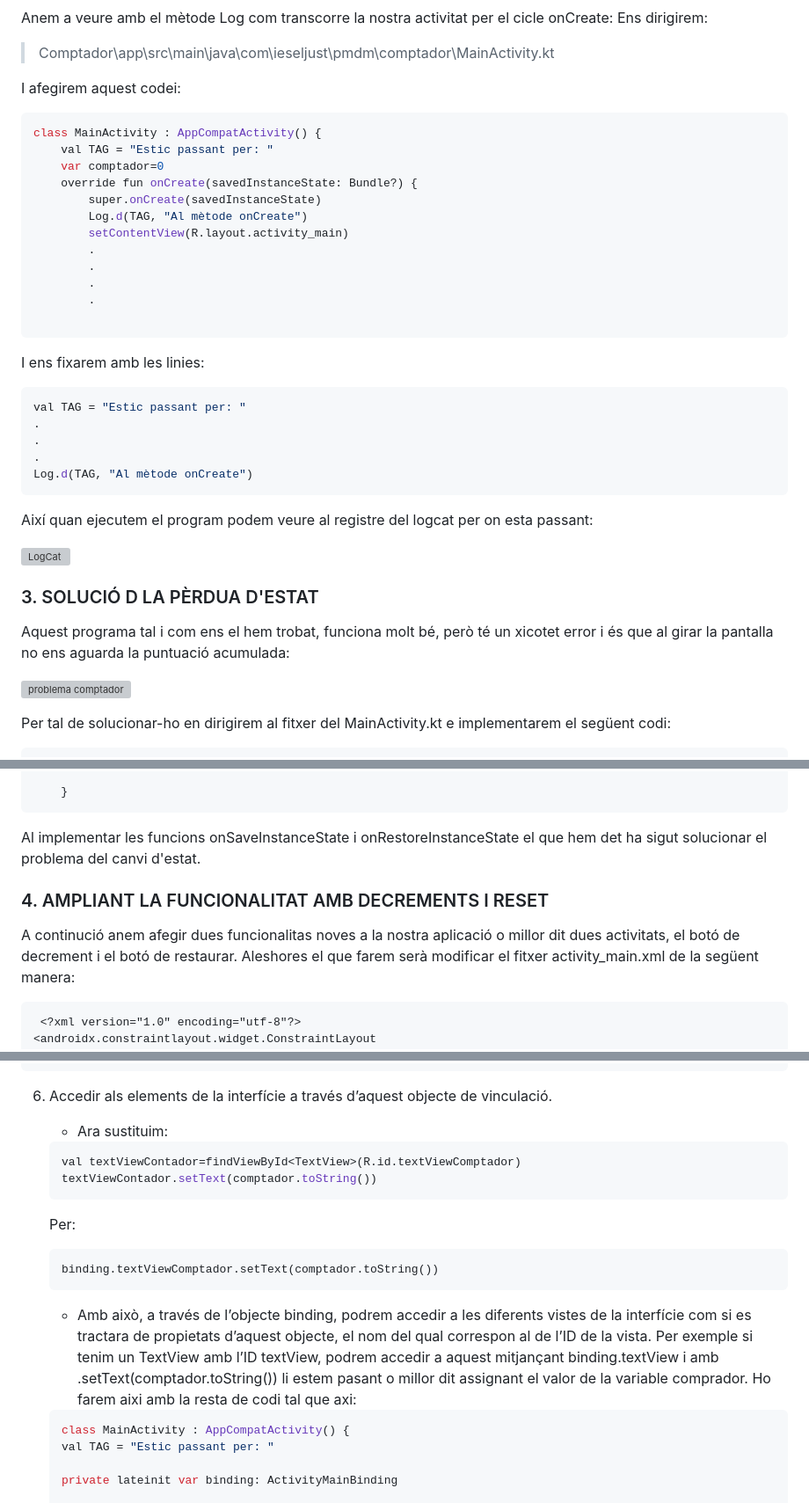
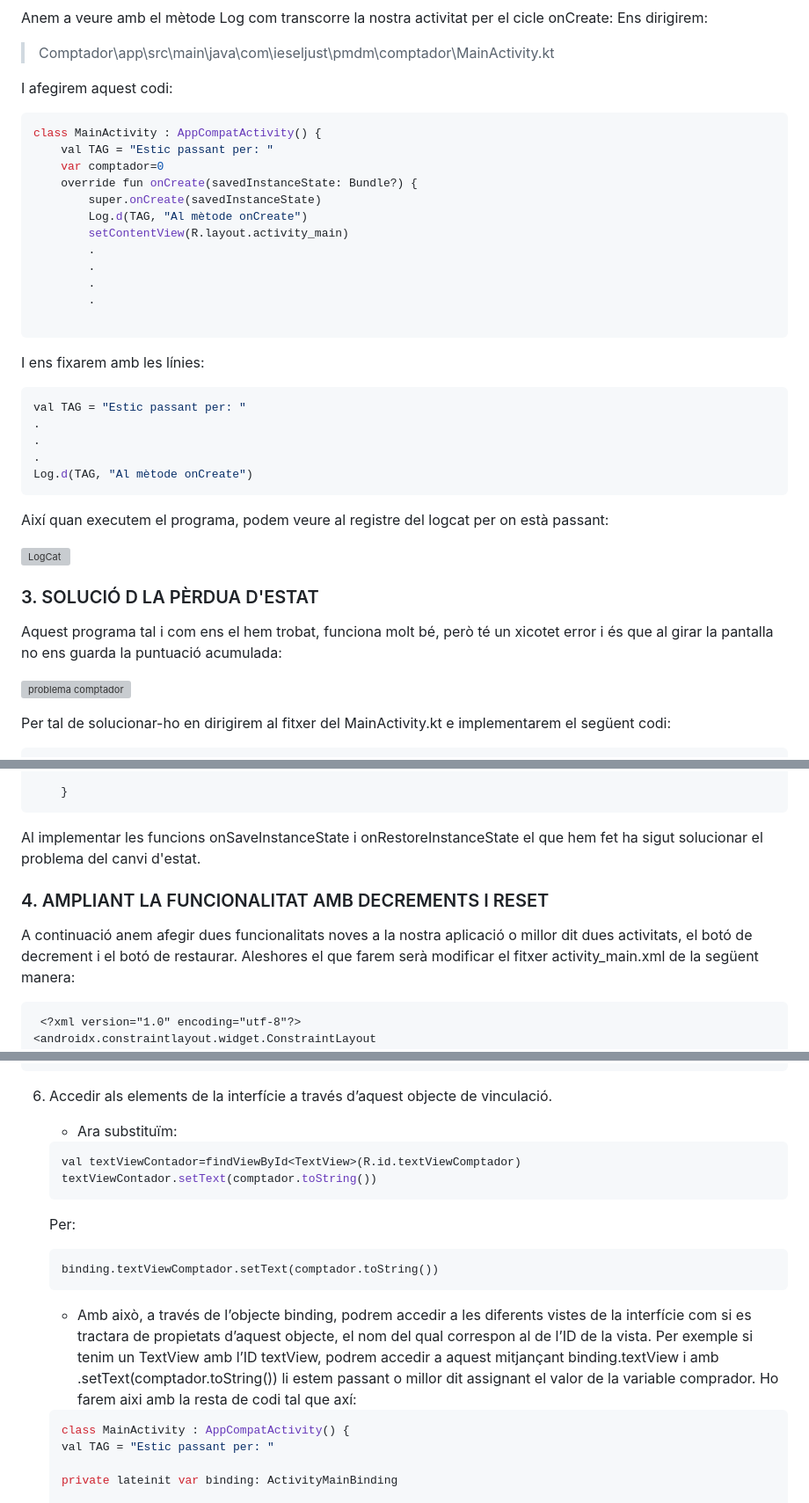
Before and after one commit to eltiosento/PMDM, a Markdown page: Comptador VB/README.md, 3 parts joined by grey strips. Shown at 88% size. GitHub-like rendering; grey boxes are pictures that could not be loaded.

Commit message:
Corregint faltes de la documentació

````diff
--- a/Comptador VB/README.md
+++ b/Comptador VB/README.md
@@ -75,7 +75,7 @@ Anem a veure amb el mètode Log com transcorre la nostra activitat per el cicle
 Ens dirigirem:
 >Comptador\app\src\main\java\com\ieseljust\pmdm\comptador\MainActivity.kt
 
-I afegirem aquest codei:
+I afegirem aquest codi:
 
 ```kotlin
 class MainActivity : AppCompatActivity() {
@@ -92,7 +92,7 @@ class MainActivity : AppCompatActivity() {
 
 ```
 
-I ens fixarem amb les linies:
+I ens fixarem amb les línies:
 
 ```kotlin
 val TAG = "Estic passant per: "
@@ -101,13 +101,13 @@ val TAG = "Estic passant per: "
 .
 Log.d(TAG, "Al mètode onCreate")
 ```
-Així quan ejecutem el program podem veure al registre del logcat per on esta passant:
+Així quan executem el programa, podem veure al registre del logcat per on està passant:
 
 ![LogCat](Documentacio/4.jpg "Logcat")
 
 
 ### 3. SOLUCIÓ D LA PÈRDUA D'ESTAT
-Aquest programa tal i com ens el hem trobat, funciona molt bé, però té un xicotet error i és que al girar la pantalla no ens aguarda la puntuació acumulada:
+Aquest programa tal i com ens el hem trobat, funciona molt bé, però té un xicotet error i és que al girar la pantalla no ens guarda la puntuació acumulada:
 
 ![problema comptador](Documentacio/5.gif)
 
@@ -134,7 +134,7 @@ Per tal de solucionar-ho en dirigirem al fitxer del MainActivity.kt e implementa
 
     }
 ```
-Al implementar les funcions onSaveInstanceState i onRestoreInstanceState el que hem det ha sigut solucionar el problema del canvi d'estat.
+Al implementar les funcions onSaveInstanceState i onRestoreInstanceState el que hem fet ha sigut solucionar el problema del canvi d'estat.
 
 
 
@@ -143,7 +143,7 @@ Al implementar les funcions onSaveInstanceState i onRestoreInstanceState el que
 
 ### 4. AMPLIANT LA FUNCIONALITAT AMB DECREMENTS I RESET
 
-A continució anem afegir dues funcionalitas noves a la nostra aplicació o millor dit dues activitats, el botó de decrement i el botó de restaurar.
+A continuació anem afegir dues funcionalitats noves a la nostra aplicació o millor dit dues activitats, el botó de decrement i el botó de restaurar.
 Aleshores el que farem serà modificar el fitxer activity_main.xml de la següent manera:
 
 ```xml
@@ -331,7 +331,7 @@ class MainActivity : AppCompatActivity() {
 ```
 6. Accedir als elements de la interfície a través d’aquest objecte de vinculació.
 
-    * Ara sustituim:
+    * Ara substituïm:
     ```kotlin
     val textViewContador=findViewById<TextView>(R.id.textViewComptador)
     textViewContador.setText(comptador.toString())
@@ -340,8 +340,8 @@ class MainActivity : AppCompatActivity() {
     ```
     binding.textViewComptador.setText(comptador.toString())
     ```
-    * Amb això, a través de l’objecte binding, podrem accedir a les diferents vistes de la interfície com si es tractara de propietats d’aquest objecte, el nom del qual correspon al de l’ID de la vista. Per exemple si tenim un TextView amb l’ID textView, podrem accedir a aquest mitjançant binding.textView i amb .setText(comptador.toString()) li estem pasant o millor dit assignant el valor de la variable comprador.
-    Ho farem aixi amb la resta de codi tal que axi:
+    * Amb això, a través de l’objecte binding, podrem accedir a les diferents vistes de la interfície com si es tractara de propietats d’aquest objecte, el nom del qual correspon al de l’ID de la vista. Per exemple si tenim un TextView amb l’ID textView, podrem accedir a aquest mitjançant binding.textView i amb .setText(comptador.toString()) li estem passant o millor dit assignant el valor de la variable comprador.
+    Ho farem aixi amb la resta de codi tal que axí:
 
     ```kotlin
     class MainActivity : AppCompatActivity() {
````
Also changed, not shown: other parts of Comptador VB/README.md (+4 -4 lines).
